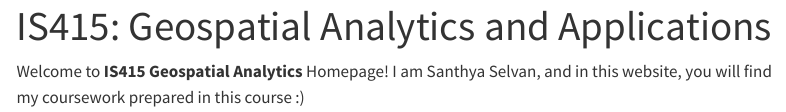
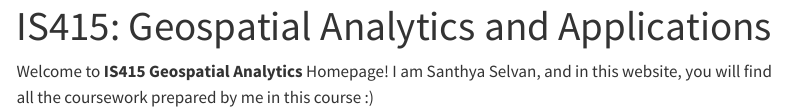
Before and after one commit to santhyats/IS415-GAA, a Quarto document (index.qmd): the page in a window 1100 px wide, from its top. Rendered offline with R 4.5, knitr and Pandoc in place of Quarto, with nearby package versions; menus at the side of the page are left out.

Commit message:
commit changes to the index file

```diff
--- a/index.qmd
+++ b/index.qmd
@@ -2,4 +2,4 @@
 title: "IS415: Geospatial Analytics and Applications"
 ---
 
-Welcome to **IS415 Geospatial Analytics** Homepage! I am Santhya Selvan, and in this website, you will find my coursework prepared in this course :)
+Welcome to **IS415 Geospatial Analytics** Homepage! I am Santhya Selvan, and in this website, you will find all the coursework prepared by me in this course :)
```
Also changed, not shown: 2 other files.
